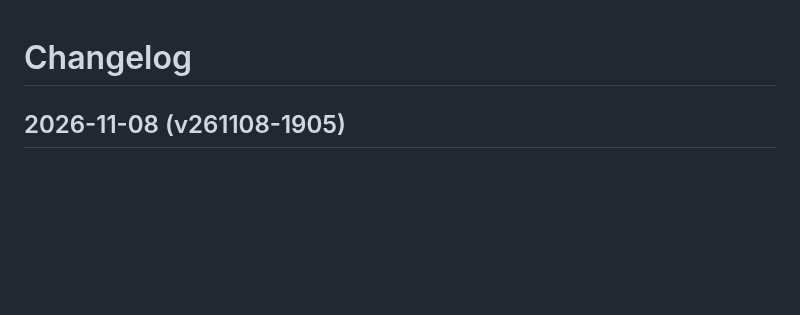
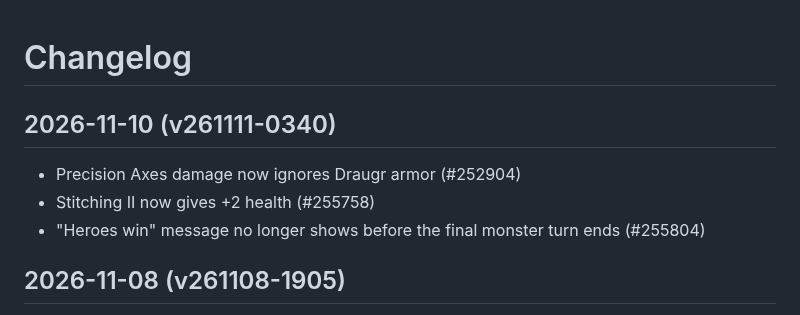
Before and after one commit to elaskavaia/bga-fate, a Markdown page: CHANGELOG.md, the part around the change. GitHub-like rendering; blank space fills up the shorter version.

```diff
--- a/CHANGELOG.md
+++ b/CHANGELOG.md
@@ -1,4 +1,10 @@
 # Changelog
+
+## 2026-11-10 (v261111-0340)
+
+- Precision Axes damage now ignores Draugr armor (#252904)
+- Stitching II now gives +2 health (#255758)
+- "Heroes win" message no longer shows before the final monster turn ends (#255804)
 
 ## 2026-11-08 (v261108-1905)
 
```
Also changed, not shown: misc/docs/STUDIO_TEST.md (added, +5 -0 lines).
